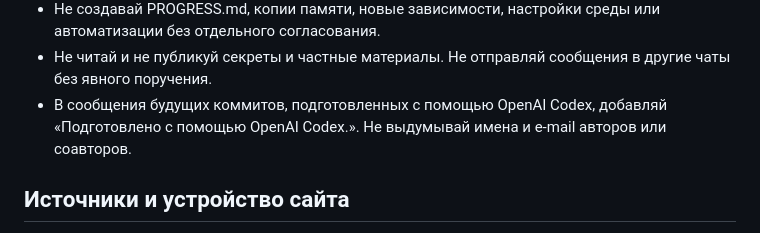
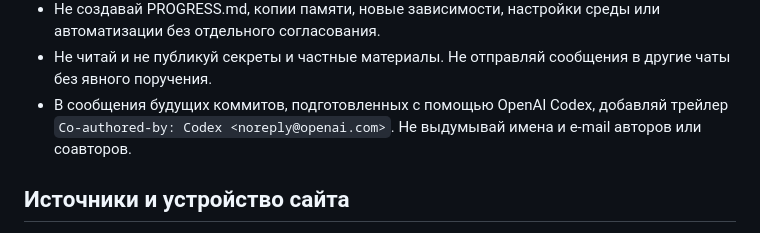
Before and after one commit to Inhum/voica-site, a Markdown page: AGENTS.md, the part around the change. GitHub-like rendering.

Commit message:
docs: использовать Co-authored-by для Codex
Co-authored-by: Codex <noreply@openai.com>

```diff
--- a/AGENTS.md
+++ b/AGENTS.md
@@ -29,7 +29,7 @@
 - Не читай и не публикуй секреты и частные материалы. Не отправляй
   сообщения в другие чаты без явного поручения.
 - В сообщения будущих коммитов, подготовленных с помощью OpenAI Codex,
-  добавляй «Подготовлено с помощью OpenAI Codex.».
+  добавляй трейлер `Co-authored-by: Codex <noreply@openai.com>`.
   Не выдумывай имена и e-mail авторов или соавторов.
 
 ## Источники и устройство сайта
```
